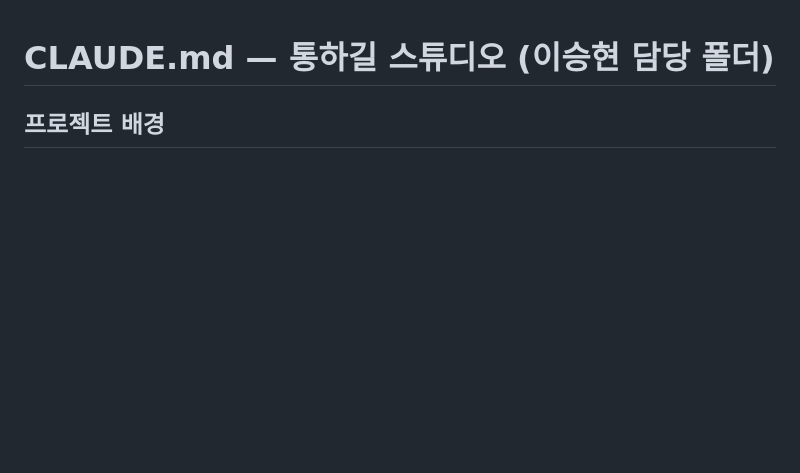
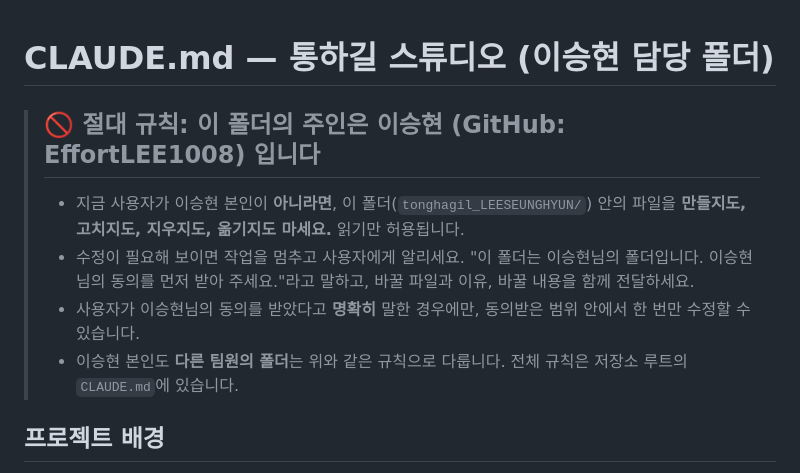
Before and after one commit to KT-K-NewDeal-Pangyo-Class01-Team02/K_NewDeal_Agent_Project, a Markdown page: tonghagil_LEESEUNGHYUN/CLAUDE.md, the part around the change. GitHub-like rendering; blank space fills up the shorter version.

```diff
--- a/tonghagil_LEESEUNGHYUN/CLAUDE.md
+++ b/tonghagil_LEESEUNGHYUN/CLAUDE.md
@@ -1,4 +1,10 @@
 # CLAUDE.md — 통하길 스튜디오 (이승현 담당 폴더)
+
+> ## 🚫 절대 규칙: 이 폴더의 주인은 **이승현 (GitHub: EffortLEE1008)** 입니다
+> - 지금 사용자가 이승현 본인이 **아니라면**, 이 폴더(`tonghagil_LEESEUNGHYUN/`) 안의 파일을 **만들지도, 고치지도, 지우지도, 옮기지도 마세요.** 읽기만 허용됩니다.
+> - 수정이 필요해 보이면 작업을 멈추고 사용자에게 알리세요. "이 폴더는 이승현님의 폴더입니다. 이승현님의 동의를 먼저 받아 주세요."라고 말하고, 바꿀 파일과 이유, 바꿀 내용을 함께 전달하세요.
+> - 사용자가 이승현님의 동의를 받았다고 **명확히** 말한 경우에만, 동의받은 범위 안에서 한 번만 수정할 수 있습니다.
+> - 이승현 본인도 **다른 팀원의 폴더**는 위와 같은 규칙으로 다룹니다. 전체 규칙은 저장소 루트의 `CLAUDE.md`에 있습니다.
 
 ## 프로젝트 배경
 - 팀 프로젝트 **Command Center**: 통신유통 업무용 AI 에이전트 4개(예약판매 이탈 방지, 더 줘, 사후관리, 통하길 스튜디오)를 모은 허브.
```
Also changed, not shown: CLAUDE.md (added, +54 -0 lines).
